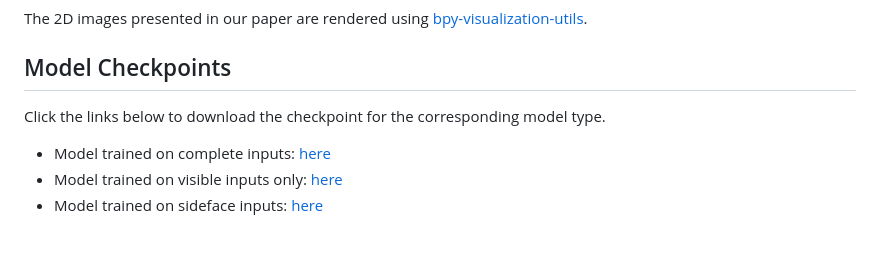
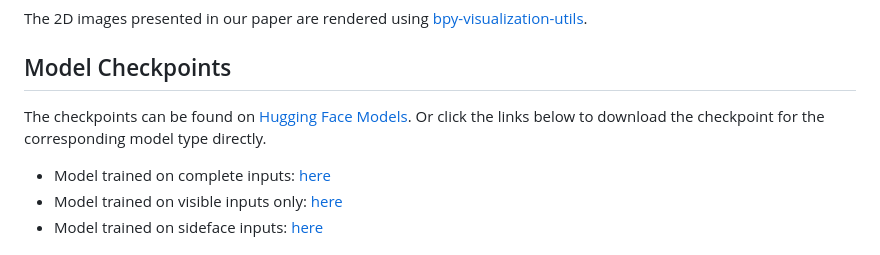
Before and after one commit to manycore-research/PlankAssembly, a Markdown page: README.md, the part around the change. Drawn GitHub-style.

```diff
--- a/README.md
+++ b/README.md
@@ -145,7 +145,7 @@ The 2D images presented in our paper are rendered using [bpy-visualization-utils
 
 ## Model Checkpoints
 
-Click the links below to download the checkpoint for the corresponding model type.
+The checkpoints can be found on [Hugging Face Models](https://huggingface.co/manycore-research/PlankAssembly). Or click the links below to download the checkpoint for the corresponding model type directly.
 
 * Model trained on complete inputs: [here](https://manycore-research-azure.kujiale.com/manycore-research/PlankAssembly/models/line_complete-checkpoint_999-precision\=0.944-recall\=0.934-f1\=0.938.ckpt)
 * Model trained on visible inputs only: [here](https://manycore-research-azure.kujiale.com/manycore-research/PlankAssembly/models/line_visible-checkpoint_999-precision=0.860-recall=0.843-f1=0.847.ckpt)
```
